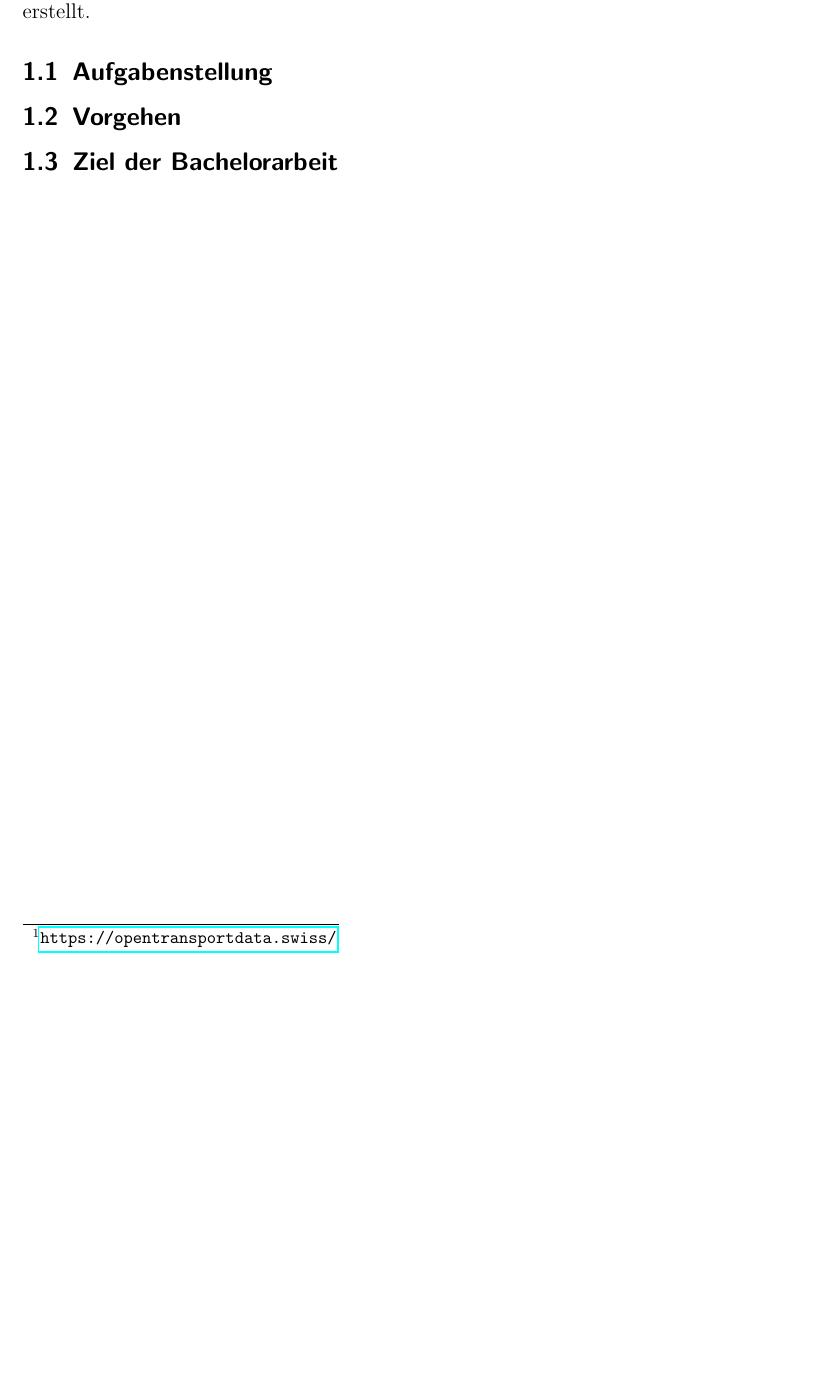
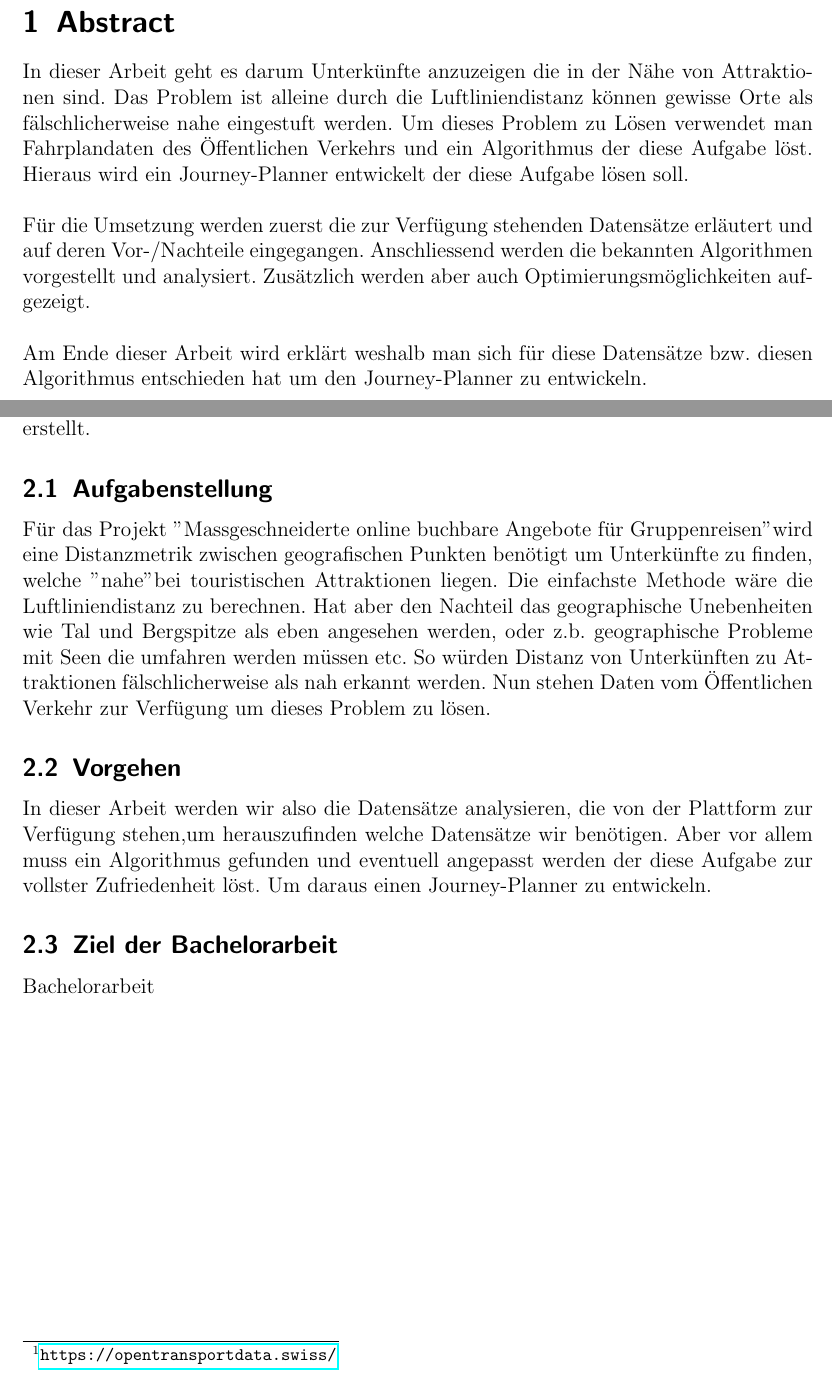
Before and after one commit to flaviotobler/OpenSourceJourneyPlanner, a LaTeX document (Administratives/Latex/Fachmodul_OpenSourceJourneyPlanner.tex, which reads Administratives/Latex/Einfuehrung.tex, Administratives/Latex/abstract.tex): part of page 4 of 30 before the commit and two parts of pages 1 and 5 of 33 after it, the two joined at a grey line, cut at the place of the change, the shorter picture padded with empty space. Compiled offline with pdfLaTeX; a missing bibliography style is replaced by a similar one.

Commit message:
Signed-off-by: ChristianBuehler <Jack.Blackford@hotmail.de>

```diff
--- a/Administratives/Latex/Einfuehrung.tex
+++ b/Administratives/Latex/Einfuehrung.tex
@@ -4,9 +4,11 @@ In Zeiten der Digitalisierung des Öffentlichen Verkehrs wird umso mehr Software
 
 \subsection{Aufgabenstellung}
 \label{Aufgabenstellung}
+Für das Projekt "Massgeschneiderte online buchbare Angebote für Gruppenreisen" wird eine Distanzmetrik zwischen geografischen Punkten benötigt um Unterkünfte zu finden, welche "nahe" bei touristischen Attraktionen liegen. Die einfachste Methode wäre die Luftliniendistanz zu berechnen. Hat aber den Nachteil das geographische Unebenheiten wie Tal und Bergspitze als eben angesehen werden, oder z.b. geographische Probleme mit Seen die umfahren werden müssen etc. So würden Distanz von Unterkünften zu Attraktionen fälschlicherweise als nah erkannt werden. Nun stehen Daten vom Öffentlichen Verkehr zur Verfügung um dieses Problem zu lösen.
+
+\subsection{Vorgehen}
+\label{Vorgehen}
+In dieser Arbeit werden wir also die Datensätze analysieren, die von der Plattform zur Verfügung stehen,um herauszufinden welche Datensätze wir benötigen. Aber vor allem muss ein Algorithmus gefunden und eventuell angepasst werden der diese Aufgabe zur vollster Zufriedenheit löst. Um daraus einen Journey-Planner zu entwickeln.
 
 
 
-
-\subsection{Vorgehen}
-\label{Vorgehen}
@@ -15,0 +28,2 @@ In Zeiten der Digitalisierung des Öffentlichen Verkehrs wird umso mehr Software
+	\label{fig:Aufgabenstellung Fachmodul}
+\end{figure} Bachelorarbeit}
--- a/Administratives/Latex/abstract.tex
+++ b/Administratives/Latex/abstract.tex
@@ -0,0 +1,9 @@
+\section{Abstract}
+\label{abstract}
+In dieser Arbeit geht es darum Unterkünfte anzuzeigen die in der Nähe von Attraktionen sind. Das Problem ist alleine durch die Luftliniendistanz können gewisse Orte als fälschlicherweise nahe eingestuft werden. Um dieses Problem zu Lösen verwendet man Fahrplandaten des Öffentlichen Verkehrs und ein Algorithmus der diese Aufgabe löst. Hieraus wird ein Journey-Planner entwickelt der diese Aufgabe lösen soll.
+\newline
+\newline
+Für die Umsetzung werden zuerst die zur Verfügung stehenden Datensätze erläutert und auf deren Vor-/Nachteile eingegangen. Anschliessend werden die bekannten Algorithmen vorgestellt und analysiert. Zusätzlich werden aber auch Optimierungsmöglichkeiten aufgezeigt.
+\newline
+\newline
+Am Ende dieser Arbeit wird erklärt weshalb man sich für diese Datensätze bzw. diesen Algorithmus entschieden hat um den Journey-Planner zu entwickeln.
```
Also changed, not shown: Administratives/Latex/img/Aufgabenstellungfachmodul.PNG (added), Administratives/Latex/img/Zielderarbeit.PNG (added), Administratives/Latex/Einfuehrung.tex (12 more changed lines).
